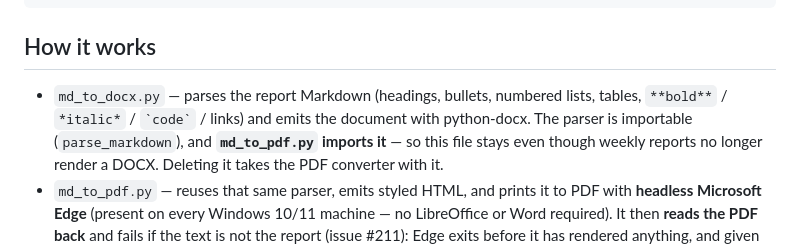
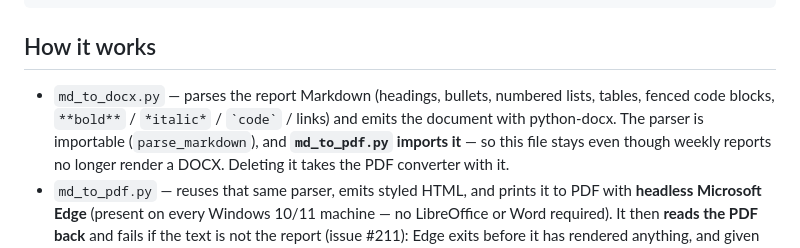
Before and after one commit to Kuantor/kuantorflow, a Markdown page: reports/scripts/README.md, the part around the change. Rendered like a GitHub page.

Commit message:
reports/scripts/README: the parser knows fenced code blocks (#586)
Co-Authored-By: Claude Opus 5.5 <noreply@anthropic.com>

```diff
--- a/reports/scripts/README.md
+++ b/reports/scripts/README.md
@@ -32,8 +32,9 @@ python reports/scripts/to_webp.py --width 1600 src/wide.png static/img/games/wid
 ## How it works
 
 - `md_to_docx.py` — parses the report Markdown (headings, bullets, numbered
-  lists, tables, `**bold**` / `*italic*` / `` `code` `` / links) and emits the
-  document with python-docx. The parser is importable (`parse_markdown`), and
+  lists, tables, fenced code blocks, `**bold**` / `*italic*` / `` `code` `` /
+  links) and emits the document with python-docx. The parser is importable
+  (`parse_markdown`), and
   **`md_to_pdf.py` imports it** — so this file stays even though weekly reports
   no longer render a DOCX. Deleting it takes the PDF converter with it.
 - `md_to_pdf.py` — reuses that same parser, emits styled HTML, and prints it
```
